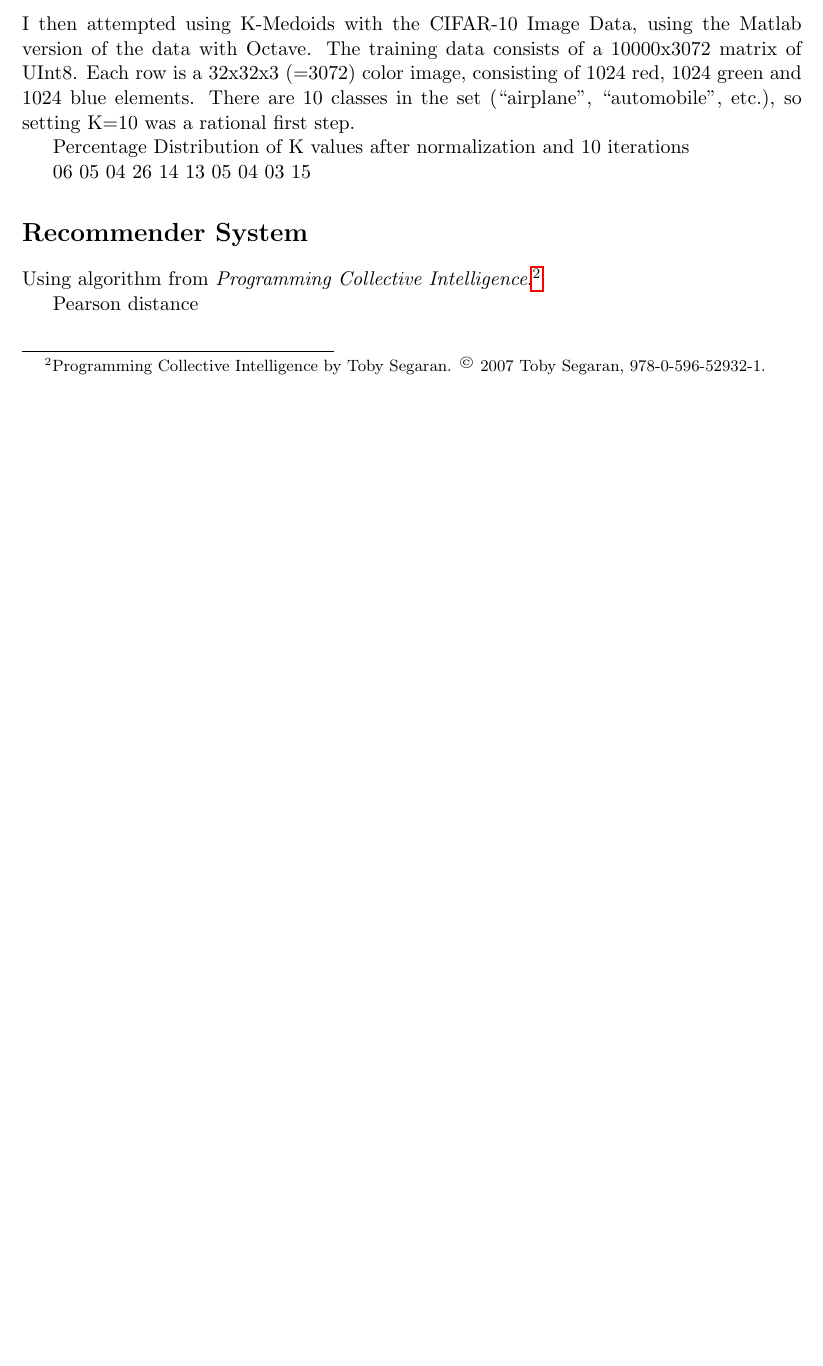
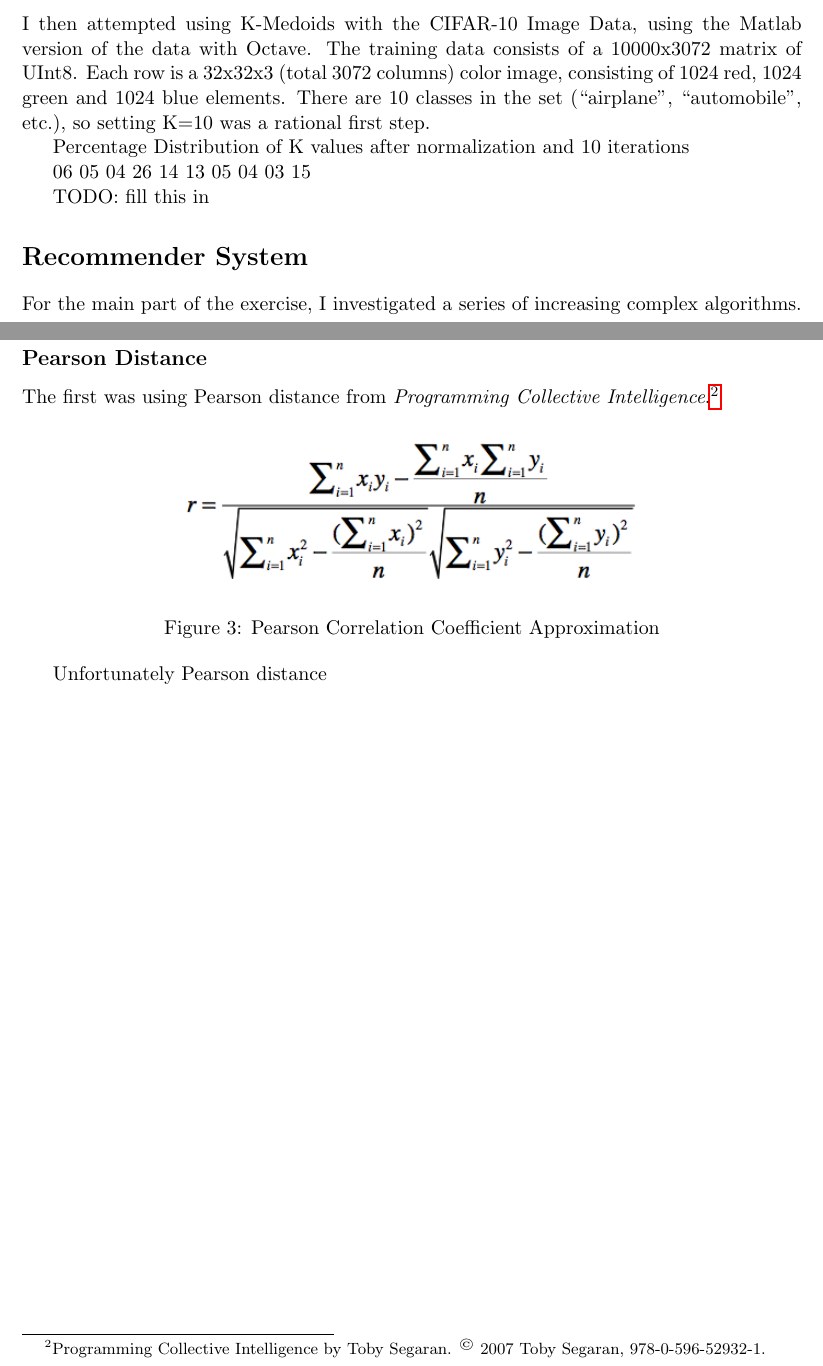
Before and after one commit to wihl/cs181-spring2014, a LaTeX document (Practical1/writeup/writeup.tex): part of page 2 of 2 before the commit and two parts of pages 2 and 3 of 3 after it, the two joined at a grey line, cut so that both start at the same text, the shorter picture padded with empty space. Compiled offline with pdfLaTeX.

```diff
--- a/Practical1/writeup/writeup.tex
+++ b/Practical1/writeup/writeup.tex
@@ -37,7 +37,7 @@
 
 \subsection*{CIFAR-10 Image Data}
 
-I then attempted using K-Medoids with the CIFAR-10 Image Data, using the Matlab version of the data with Octave. The training data consists of a 10000x3072 matrix of UInt8. Each row is a 32x32x3 (=3072) color image, consisting of 1024 red, 1024 green and 1024 blue elements. There are 10 classes in the set (``airplane'', ``automobile'', etc.), so setting K=10 was a rational first step.
+I then attempted using K-Medoids with the CIFAR-10 Image Data, using the Matlab version of the data with Octave. The training data consists of a 10000x3072 matrix of UInt8. Each row is a 32x32x3 (total 3072 columns) color image, consisting of 1024 red, 1024 green and 1024 blue elements. There are 10 classes in the set (``airplane'', ``automobile'', etc.), so setting K=10 was a rational first step.
 
 Percentage Distribution of K values after normalization and 10 iterations
 
@@ -52,11 +52,23 @@
 03
 15
 
+TODO: fill this in
 
 \section*{Recommender System}
 
-Using algorithm from \emph{Programming Collective Intelligence}.\footnote{Programming Collective Intelligence by Toby Segaran. \textsuperscript{\textcopyright} 2007 Toby Segaran, 978-0-596-52932-1.}
+For the main part of the exercise, I investigated a series of increasing complex algorithms.
 
-Pearson distance
+\subsection*{Pearson Distance}
+
+The first was using Pearson distance from \emph{Programming Collective Intelligence}.\footnote{Programming Collective Intelligence by Toby Segaran. \textsuperscript{\textcopyright} 2007 Toby Segaran, 978-0-596-52932-1.}
+
+\begin{figure}[h!]
+\centering
+\includegraphics[scale=0.6]{pearson}
+\caption{Pearson Correlation Coefficient Approximation}
+\end{figure}
+
+Unfortunately Pearson distance
+
 
 \end{document}
```
Also changed, not shown: Practical1/writeup/pearson.png (added), Practical1/writeup/writeup.pdf, 1 other file.
